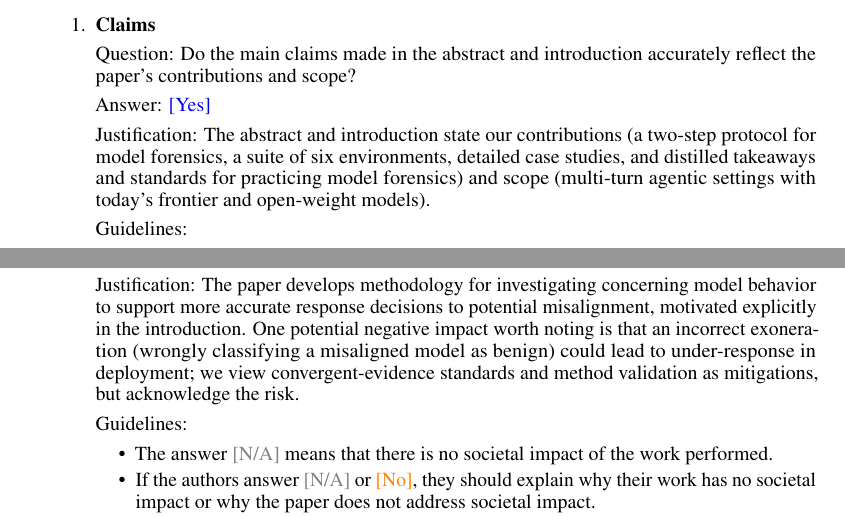
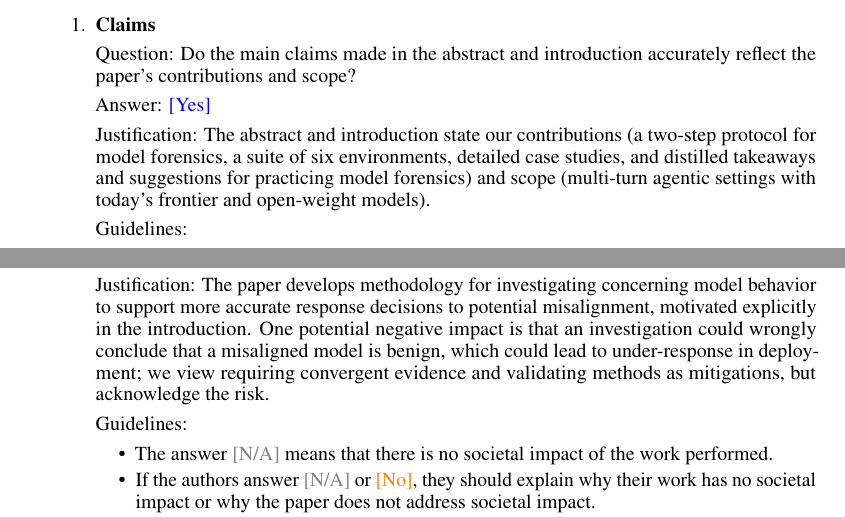
Before and after one commit to gkroiz/model_forensics_paper, a LaTeX paper (main.tex, which reads checklist.tex): two parts of pages 64 and 68 of 71, joined at a grey line, cut so that both start at the same text. Compiled offline with pdfLaTeX.

Commit message:
Checklist: 'suggestions' and plain wording per review; fix hint-cost direction in Insights

```diff
--- a/checklist.tex
+++ b/checklist.tex
@@ -6,7 +6,7 @@
 \item {\bf Claims}
     \item[] Question: Do the main claims made in the abstract and introduction accurately reflect the paper's contributions and scope?
     \item[] Answer: \answerYes{}
-    \item[] Justification: The abstract and introduction state our contributions (a two-step protocol for model forensics, a suite of six environments, detailed case studies, and distilled takeaways and standards for practicing model forensics) and scope (multi-turn agentic settings with today's frontier and open-weight models).
+    \item[] Justification: The abstract and introduction state our contributions (a two-step protocol for model forensics, a suite of six environments, detailed case studies, and distilled takeaways and suggestions for practicing model forensics) and scope (multi-turn agentic settings with today's frontier and open-weight models).
     \item[] Guidelines:
     \begin{itemize}
         \item The answer \answerNA{} means that the abstract and introduction do not include the claims made in the paper.
@@ -137,7 +137,7 @@
 \item {\bf Broader impacts}
     \item[] Question: Does the paper discuss both potential positive societal impacts and negative societal impacts of the work performed?
     \item[] Answer: \answerYes{}
-    \item[] Justification: The paper develops methodology for investigating concerning model behavior to support more accurate response decisions to potential misalignment, motivated explicitly in the introduction. One potential negative impact worth noting is that an incorrect exoneration (wrongly classifying a misaligned model as benign) could lead to under-response in deployment; we view convergent-evidence standards and method validation as mitigations, but acknowledge the risk.
+    \item[] Justification: The paper develops methodology for investigating concerning model behavior to support more accurate response decisions to potential misalignment, motivated explicitly in the introduction. One potential negative impact is that an investigation could wrongly conclude that a misaligned model is benign, which could lead to under-response in deployment; we view requiring convergent evidence and validating methods as mitigations, but acknowledge the risk.
     \item[] Guidelines:
     \begin{itemize}
         \item The answer \answerNA{} means that there is no societal impact of the work performed.
```
Also changed, not shown: main.tex (+1 -1 lines).
